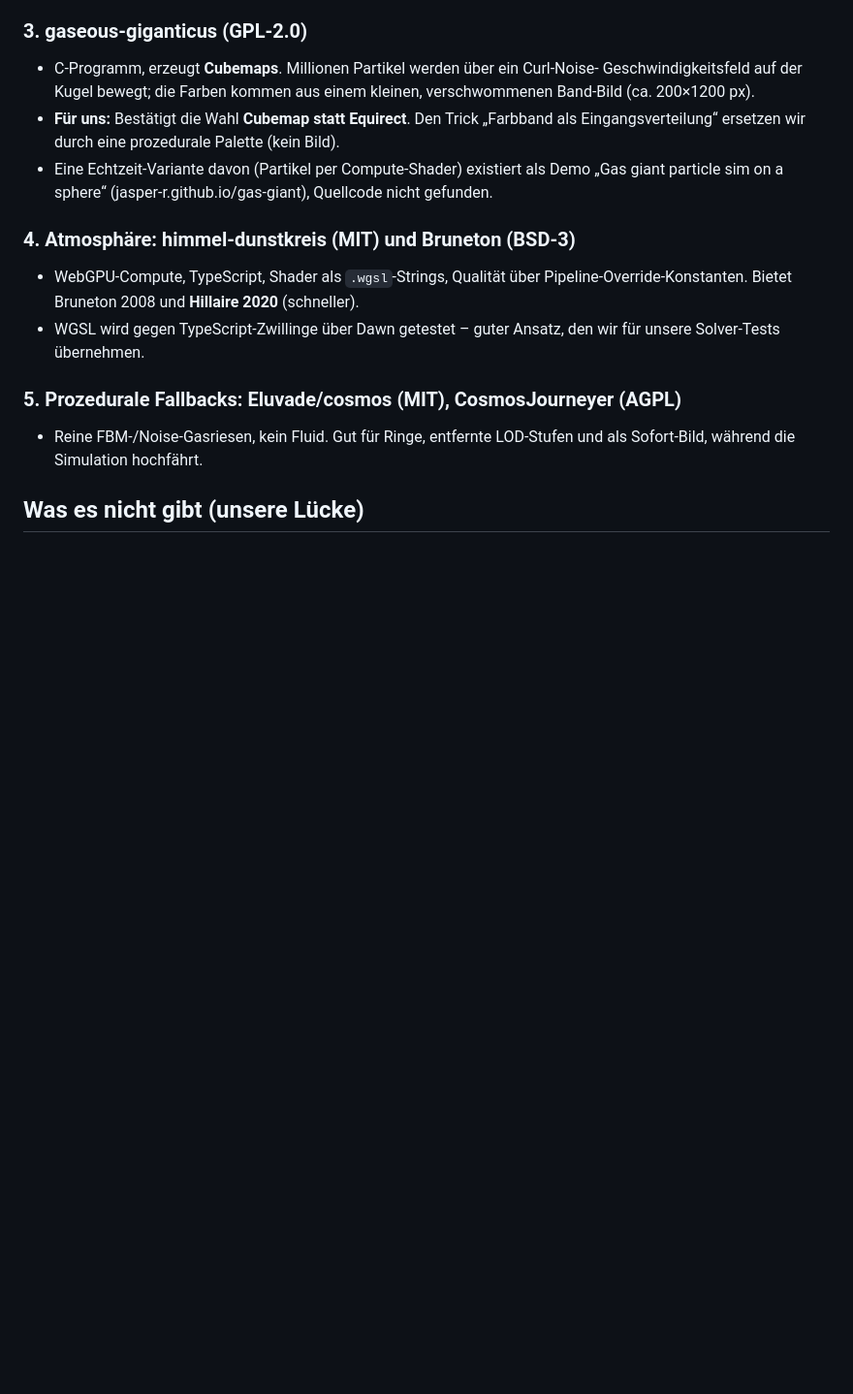
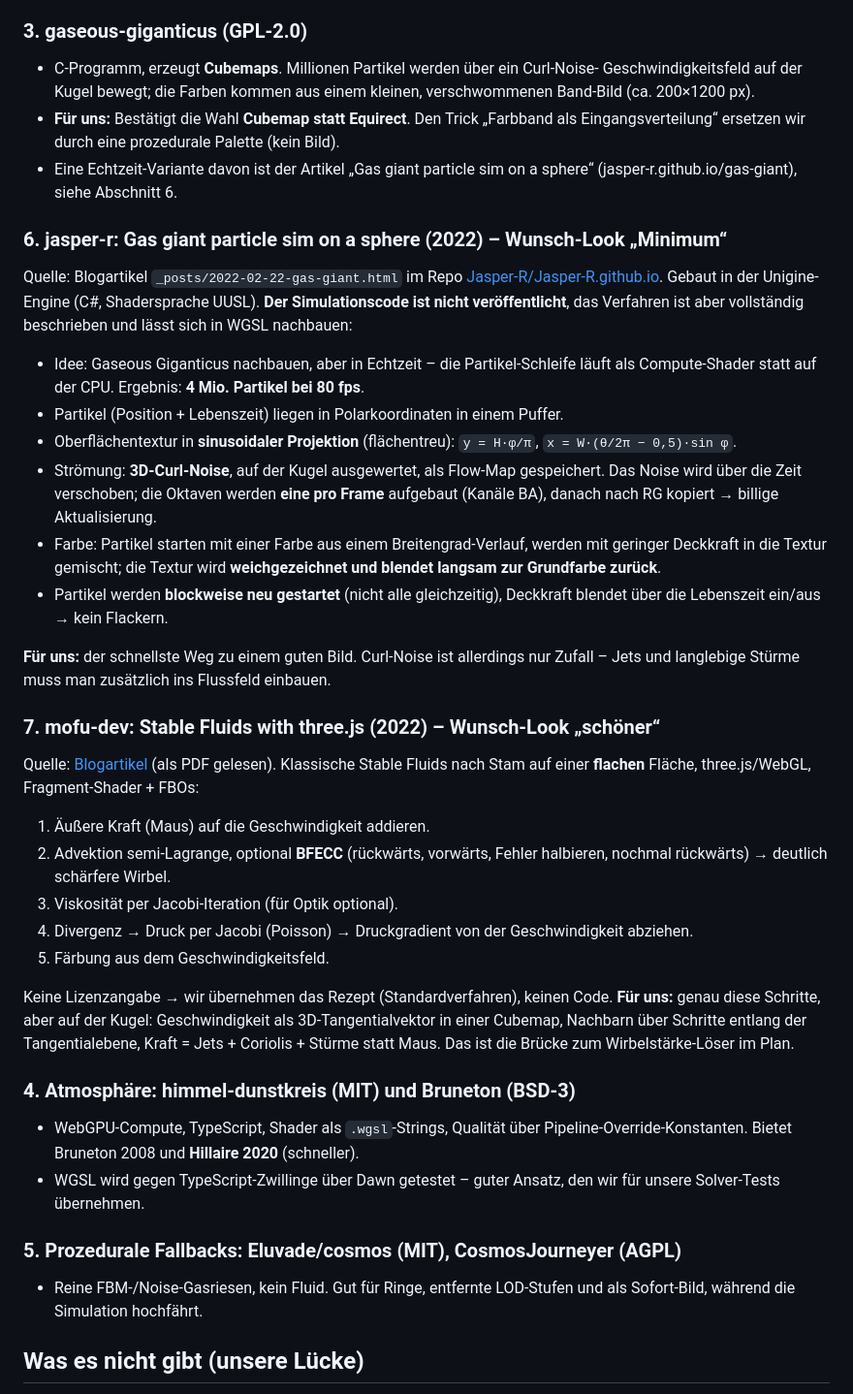
Before and after one commit to elias-nero-tron/Fluid-Gas-Planet, a Markdown page: docs/RECHERCHE.md, the part around the change. Shown at 97% size. Rendered like a GitHub page; blank space fills up the shorter version.

Commit message:
Add jasper-r particle sim and mofu stable fluids notes to research

```diff
--- a/docs/RECHERCHE.md
+++ b/docs/RECHERCHE.md
@@ -60,8 +60,45 @@ Wirbelstärke-Formulierung, die für rotierende Planeten die richtige Physik ist
   verschwommenen Band-Bild (ca. 200×1200 px).
 - **Für uns:** Bestätigt die Wahl **Cubemap statt Equirect**. Den Trick „Farbband als
   Eingangsverteilung“ ersetzen wir durch eine prozedurale Palette (kein Bild).
-- Eine Echtzeit-Variante davon (Partikel per Compute-Shader) existiert als Demo
-  „Gas giant particle sim on a sphere“ (jasper-r.github.io/gas-giant), Quellcode nicht gefunden.
+- Eine Echtzeit-Variante davon ist der Artikel „Gas giant particle sim on a sphere“
+  (jasper-r.github.io/gas-giant), siehe Abschnitt 6.
+
+### 6. jasper-r: Gas giant particle sim on a sphere (2022) – Wunsch-Look „Minimum“
+Quelle: Blogartikel `_posts/2022-02-22-gas-giant.html` im Repo
+[Jasper-R/Jasper-R.github.io](https://github.com/Jasper-R/Jasper-R.github.io). Gebaut in der
+Unigine-Engine (C#, Shadersprache UUSL). **Der Simulationscode ist nicht veröffentlicht**, das
+Verfahren ist aber vollständig beschrieben und lässt sich in WGSL nachbauen:
+- Idee: Gaseous Giganticus nachbauen, aber in Echtzeit – die Partikel-Schleife läuft als
+  Compute-Shader statt auf der CPU. Ergebnis: **4 Mio. Partikel bei 80 fps**.
+- Partikel (Position + Lebenszeit) liegen in Polarkoordinaten in einem Puffer.
+- Oberflächentextur in **sinusoidaler Projektion** (flächentreu):
+  `y = H·φ/π`, `x = W·(θ/2π − 0,5)·sin φ`.
+- Strömung: **3D-Curl-Noise**, auf der Kugel ausgewertet, als Flow-Map gespeichert. Das
+  Noise wird über die Zeit verschoben; die Oktaven werden **eine pro Frame** aufgebaut
+  (Kanäle BA), danach nach RG kopiert → billige Aktualisierung.
+- Farbe: Partikel starten mit einer Farbe aus einem Breitengrad-Verlauf, werden mit
+  geringer Deckkraft in die Textur gemischt; die Textur wird **weichgezeichnet und blendet
+  langsam zur Grundfarbe zurück**.
+- Partikel werden **blockweise neu gestartet** (nicht alle gleichzeitig), Deckkraft
+  blendet über die Lebenszeit ein/aus → kein Flackern.
+
+**Für uns:** der schnellste Weg zu einem guten Bild. Curl-Noise ist allerdings nur Zufall –
+Jets und langlebige Stürme muss man zusätzlich ins Flussfeld einbauen.
+
+### 7. mofu-dev: Stable Fluids with three.js (2022) – Wunsch-Look „schöner“
+Quelle: [Blogartikel](https://mofu-dev.com/en/blog/stable-fluids/) (als PDF gelesen). Klassische
+Stable Fluids nach Stam auf einer **flachen** Fläche, three.js/WebGL, Fragment-Shader + FBOs:
+1. Äußere Kraft (Maus) auf die Geschwindigkeit addieren.
+2. Advektion semi-Lagrange, optional **BFECC** (rückwärts, vorwärts, Fehler halbieren,
+   nochmal rückwärts) → deutlich schärfere Wirbel.
+3. Viskosität per Jacobi-Iteration (für Optik optional).
+4. Divergenz → Druck per Jacobi (Poisson) → Druckgradient von der Geschwindigkeit abziehen.
+5. Färbung aus dem Geschwindigkeitsfeld.
+
+Keine Lizenzangabe → wir übernehmen das Rezept (Standardverfahren), keinen Code.
+**Für uns:** genau diese Schritte, aber auf der Kugel: Geschwindigkeit als 3D-Tangentialvektor
+in einer Cubemap, Nachbarn über Schritte entlang der Tangentialebene, Kraft = Jets +
+Coriolis + Stürme statt Maus. Das ist die Brücke zum Wirbelstärke-Löser im Plan.
 
 ### 4. Atmosphäre: himmel-dunstkreis (MIT) und Bruneton (BSD-3)
 - WebGPU-Compute, TypeScript, Shader als `.wgsl`-Strings, Qualität über
```
